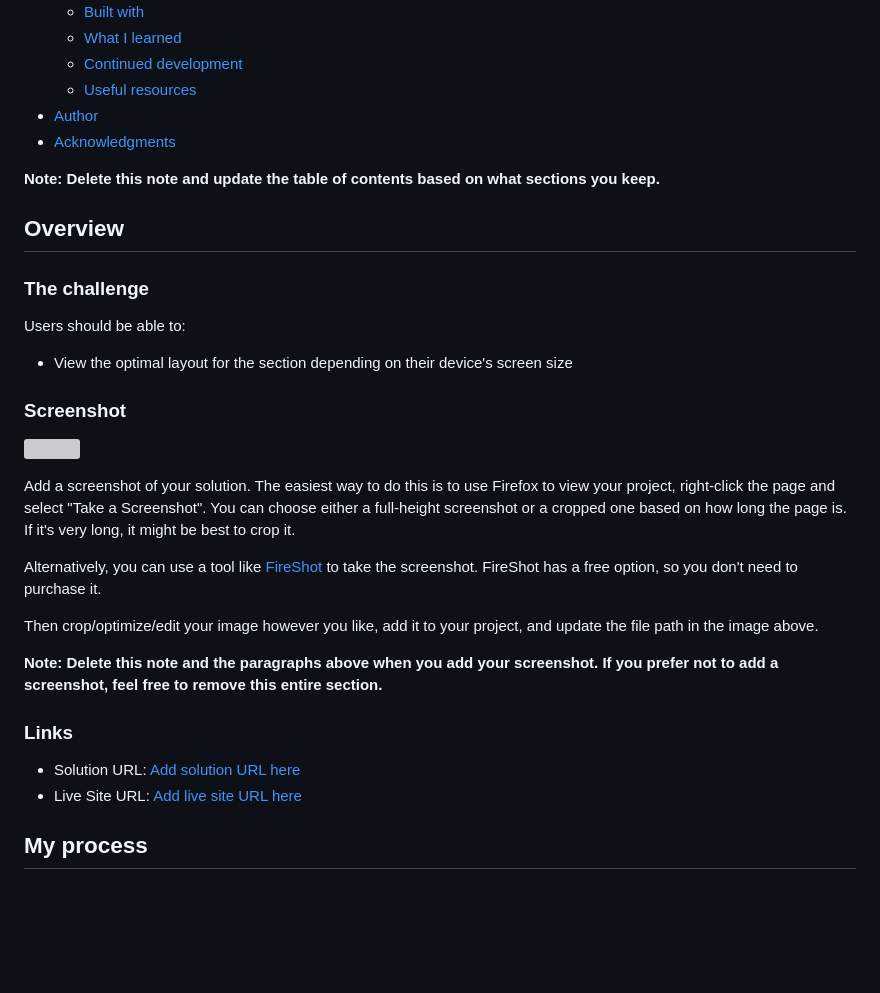
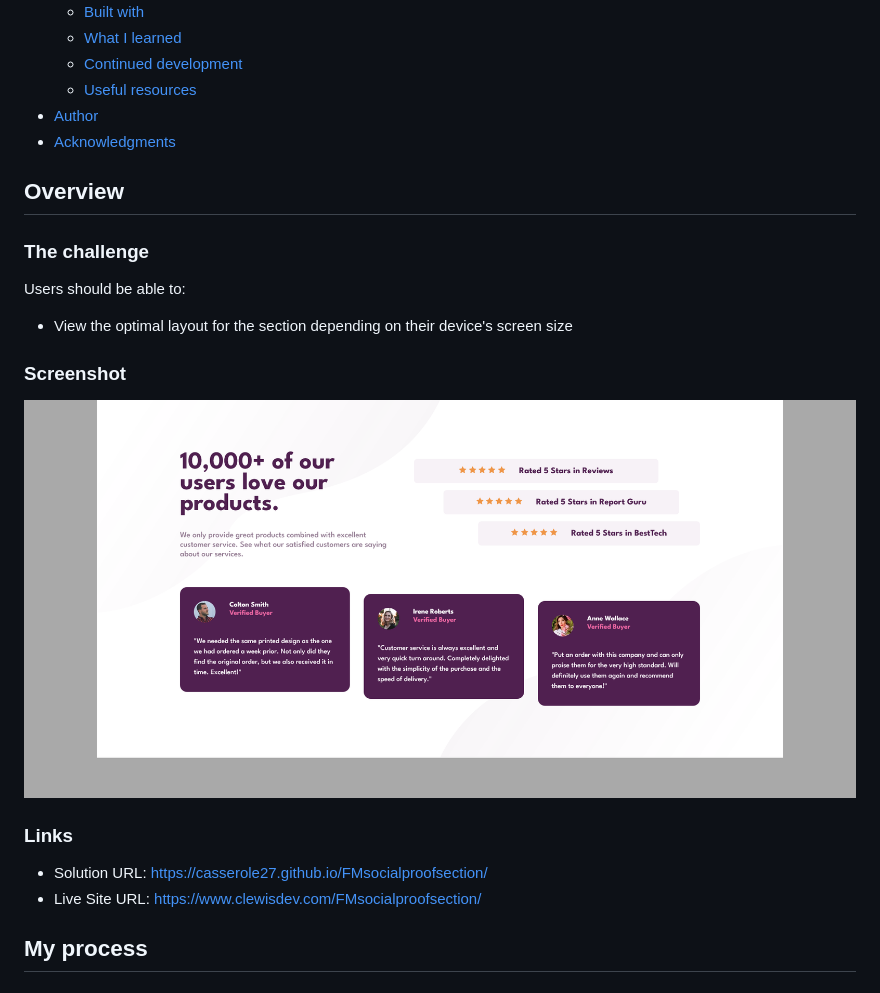
Before and after one commit to casserole27/FMsocialproofsection, a Markdown page: README-template.md, the part around the change printed below. Rendered like a GitHub page; pictures changed too: images/Screenshot 2022-08-23 at 09-59-18 Frontend Mentor Social proof section.png (added); blank space fills up the shorter version; grey boxes are pictures that could not be loaded.

```diff
--- a/README-template.md
+++ b/README-template.md
@@ -16,8 +16,6 @@ This is a solution to the [Social proof section challenge on Frontend Mentor](ht
 - [Author](#author)
 - [Acknowledgments](#acknowledgments)
 
-**Note: Delete this note and update the table of contents based on what sections you keep.**
-
 ## Overview
 
 ### The challenge
@@ -28,20 +26,13 @@ Users should be able to:
 
 ### Screenshot
 
-![](./screenshot.jpg)
+![](./images/Screenshot%202022-08-23%20at%2009-59-18%20Frontend%20Mentor%20Social%20proof%20section.png)
 
-Add a screenshot of your solution. The easiest way to do this is to use Firefox to view your project, right-click the page and select "Take a Screenshot". You can choose either a full-height screenshot or a cropped one based on how long the page is. If it's very long, it might be best to crop it.
-
-Alternatively, you can use a tool like [FireShot](https://getfireshot.com/) to take the screenshot. FireShot has a free option, so you don't need to purchase it.
-
-Then crop/optimize/edit your image however you like, add it to your project, and update the file path in the image above.
-
-**Note: Delete this note and the paragraphs above when you add your screenshot. If you prefer not to add a screenshot, feel free to remove this entire section.**
 
 ### Links
 
-- Solution URL: [Add solution URL here](https://your-solution-url.com)
-- Live Site URL: [Add live site URL here](https://your-live-site-url.com)
+- Solution URL: https://casserole27.github.io/FMsocialproofsection/
+- Live Site URL: https://www.clewisdev.com/FMsocialproofsection/
 
 ## My process
 
```
Also changed, not shown: other parts of README-template.md (+13 -34 lines).
